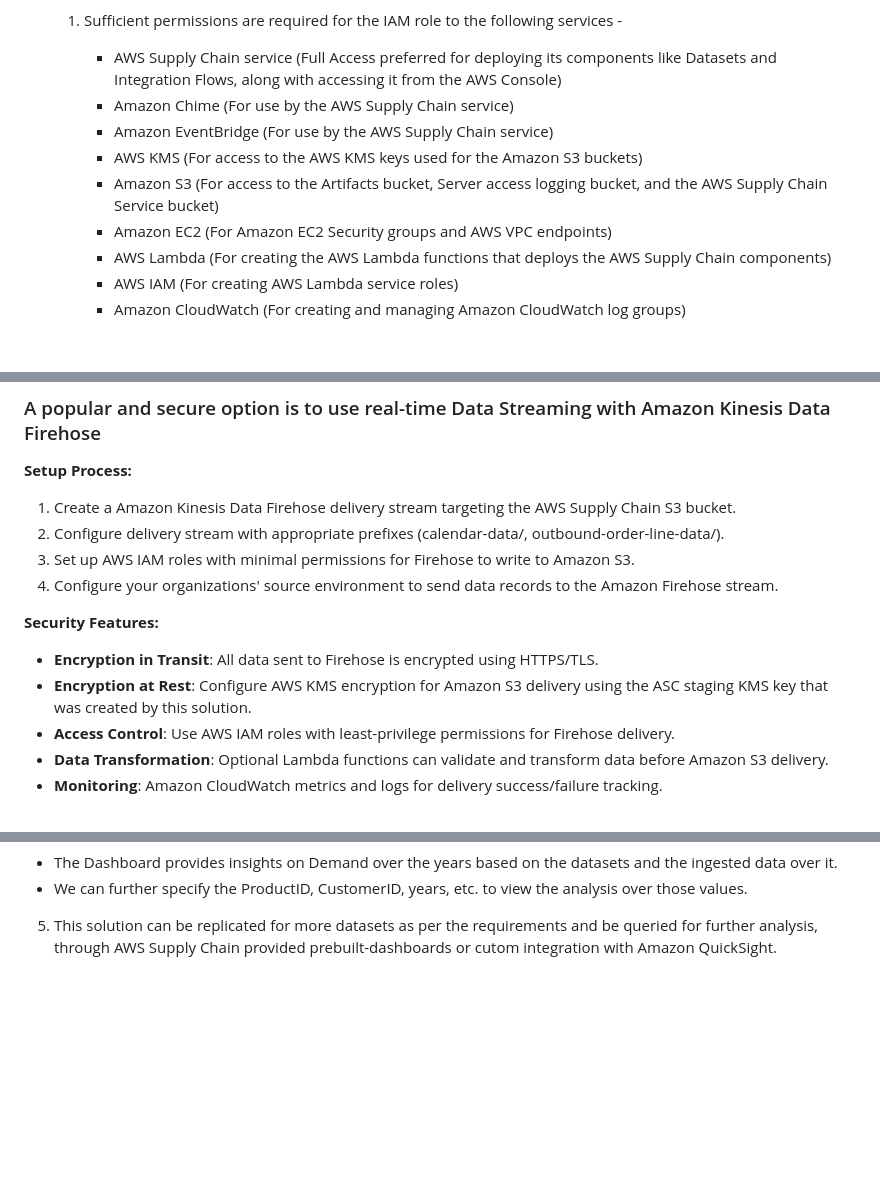
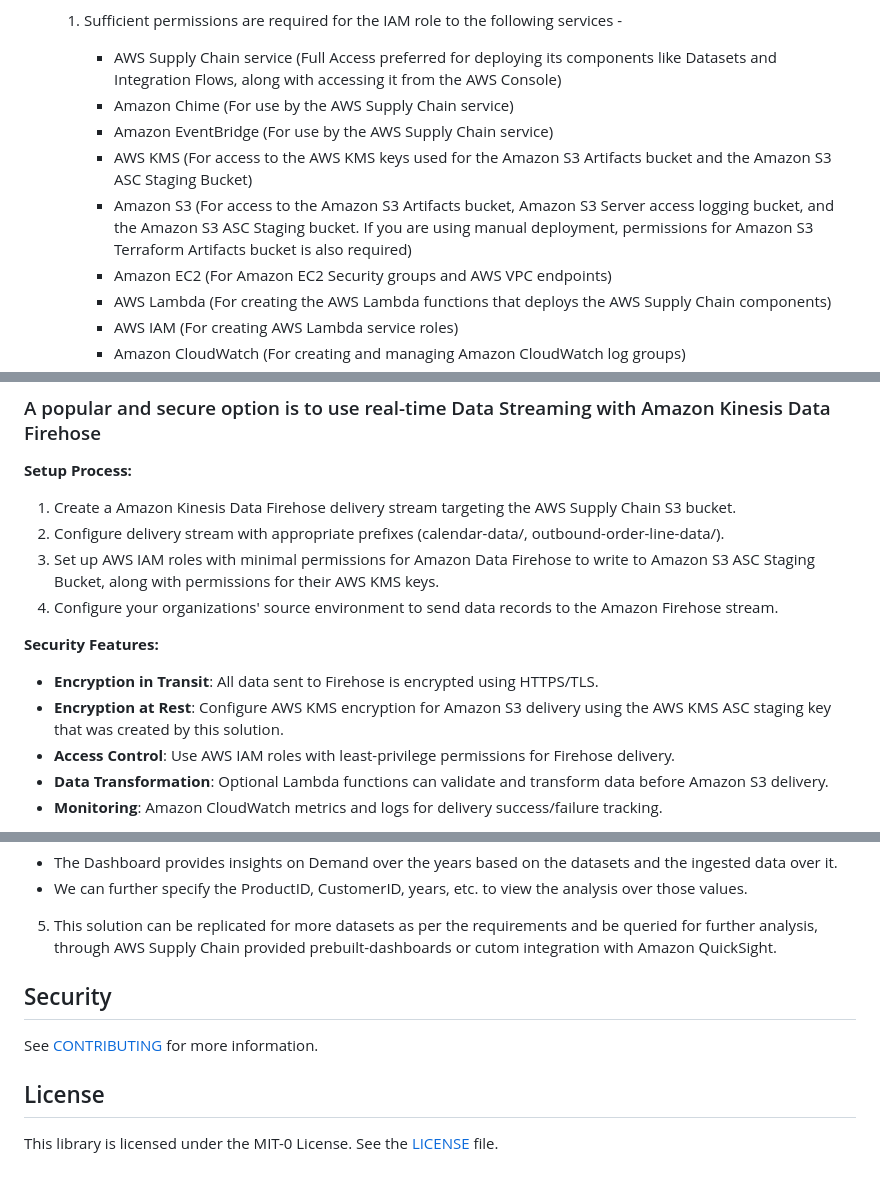
Before and after one commit to aws-samples/sample-automate-aws-supply-chain-deployment, a Markdown page: README.md, 3 parts joined by grey strips. Rendered like a GitHub page; blank space fills up the shorter version.

Commit message:
Added license files

```diff
--- a/README.md
+++ b/README.md
@@ -37,8 +37,8 @@ Please follow the guidelines given below to deploy the solution and then proceed
         - AWS Supply Chain service   (Full Access preferred for deploying its components like Datasets and Integration Flows, along with accessing it from the AWS Console)
         - Amazon Chime               (For use by the AWS Supply Chain service)
         - Amazon EventBridge         (For use by the AWS Supply Chain service)
-        - AWS KMS                    (For access to the AWS KMS keys used for the Amazon S3 buckets)
-        - Amazon S3                  (For access to the Artifacts bucket, Server access logging bucket, and the AWS Supply Chain Service bucket)
+        - AWS KMS                    (For access to the AWS KMS keys used for the Amazon S3 Artifacts bucket and the Amazon S3 ASC Staging Bucket)
+        - Amazon S3                  (For access to the Amazon S3 Artifacts bucket, Amazon S3 Server access logging bucket, and the Amazon S3 ASC Staging bucket. If you are using manual deployment, permissions for Amazon S3 Terraform Artifacts bucket is also required)
         - Amazon EC2                 (For Amazon EC2 Security groups and AWS VPC endpoints)
         - AWS Lambda                 (For creating the AWS Lambda functions that deploys the AWS Supply Chain components)
         - AWS IAM                    (For creating AWS Lambda service roles)
@@ -117,12 +146,12 @@ In this solution, we have demonstrated direct upload of sample datasets to the A
 **Setup Process:**
 1. Create a Amazon Kinesis Data Firehose delivery stream targeting the AWS Supply Chain S3 bucket.
 2. Configure delivery stream with appropriate prefixes (calendar-data/, outbound-order-line-data/).
-3. Set up AWS IAM roles with minimal permissions for Firehose to write to Amazon S3.
+3. Set up AWS IAM roles with minimal permissions for Amazon Data Firehose to write to Amazon S3 ASC Staging Bucket, along with permissions for their AWS KMS keys.
 4. Configure your organizations' source environment to send data records to the Amazon Firehose stream.
 
 **Security Features:**
 - **Encryption in Transit**: All data sent to Firehose is encrypted using HTTPS/TLS.
-- **Encryption at Rest**: Configure AWS KMS encryption for Amazon S3 delivery using the ASC staging KMS key that was created by this solution.
+- **Encryption at Rest**: Configure AWS KMS encryption for Amazon S3 delivery using the AWS KMS ASC staging key that was created by this solution.
 - **Access Control**: Use AWS IAM roles with least-privilege permissions for Firehose delivery.
 - **Data Transformation**: Optional Lambda functions can validate and transform data before Amazon S3 delivery.
 - **Monitoring**: Amazon CloudWatch metrics and logs for delivery success/failure tracking.
@@ -175,3 +204,9 @@ aws s3 cp outbound_order_line_sample.csv s3://aws-supply-chain-data-<Instance_ID
 - We can further specify the ProductID, CustomerID, years, etc. to view the analysis over those values.
 
 5. This solution can be replicated for more datasets as per the requirements and be queried for further analysis, through AWS Supply Chain provided prebuilt-dashboards or cutom integration with Amazon QuickSight.
+
+## Security
+See [CONTRIBUTING](./CONTRIBUTING.md) for more information.
+
+## License
+This library is licensed under the MIT-0 License. See the [LICENSE](./LICENSE) file.
```
Also changed, not shown: other parts of README.md (+34 -5 lines), ASC-Datasets/README.md (+16 -16 lines), ASC-Integration-Flows/README.md (+17 -17 lines), CODE_OF_CONDUCT.md (added, +5 -0 lines), CONTRIBUTING.md (added, +59 -0 lines), Images/Architecture Manual.png (added), Images/Architecture.png (deleted), 7 other files.
